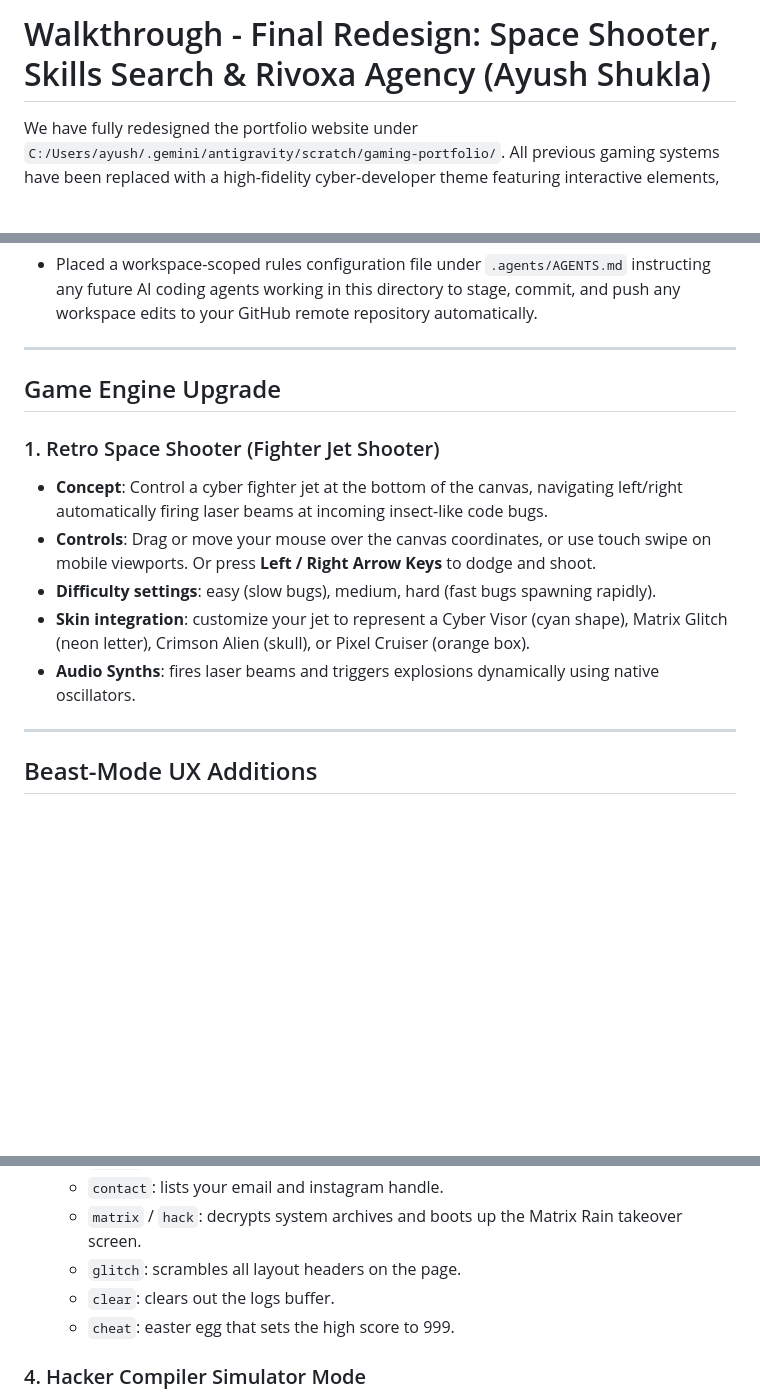
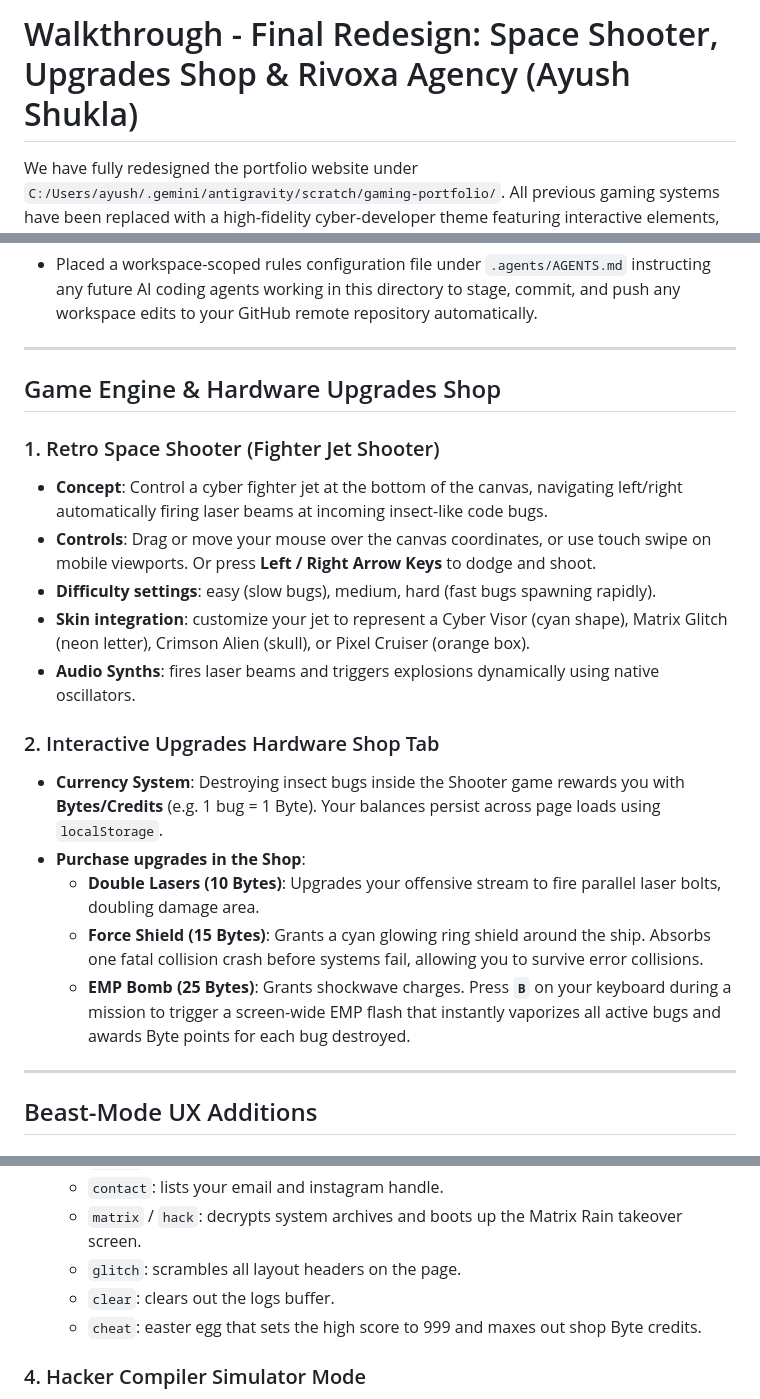
Before and after one commit to XORNOTFOUND02/XORNOTFOUND02, a Markdown page: walkthrough.md, 3 parts joined by grey strips. Drawn GitHub-style; blank space fills up the shorter version.

Commit message:
docs: document Fighter Jet Upgrades Shop mechanics

```diff
--- a/walkthrough.md
+++ b/walkthrough.md
@@ -1,4 +1,4 @@
-# Walkthrough - Final Redesign: Space Shooter, Skills Search & Rivoxa Agency (Ayush Shukla)
+# Walkthrough - Final Redesign: Space Shooter, Upgrades Shop & Rivoxa Agency (Ayush Shukla)
 
 We have fully redesigned the portfolio website under `C:/Users/ayush/.gemini/antigravity/scratch/gaming-portfolio/`. All previous gaming systems have been replaced with a high-fidelity cyber-developer theme featuring interactive elements, an embedded arcade canvas game, and a direct recruitment portal.
 
@@ -13,7 +13,7 @@ We have fully redesigned the portfolio website under `C:/Users/ayush/.gemini/ant
 
 ---
 
-## Game Engine Upgrade
+## Game Engine & Hardware Upgrades Shop
 
 ### 1. Retro Space Shooter (Fighter Jet Shooter)
 - **Concept**: Control a cyber fighter jet at the bottom of the canvas, navigating left/right automatically firing laser beams at incoming insect-like code bugs.
@@ -21,6 +21,13 @@ We have fully redesigned the portfolio website under `C:/Users/ayush/.gemini/ant
 - **Difficulty settings**: easy (slow bugs), medium, hard (fast bugs spawning rapidly).
 - **Skin integration**: customize your jet to represent a Cyber Visor (cyan shape), Matrix Glitch (neon letter), Crimson Alien (skull), or Pixel Cruiser (orange box).
 - **Audio Synths**: fires laser beams and triggers explosions dynamically using native oscillators.
+
+### 2. Interactive Upgrades Hardware Shop Tab
+- **Currency System**: Destroying insect bugs inside the Shooter game rewards you with **Bytes/Credits** (e.g. 1 bug = 1 Byte). Your balances persist across page loads using `localStorage`.
+- **Purchase upgrades in the Shop**:
+  - **Double Lasers (10 Bytes)**: Upgrades your offensive stream to fire parallel laser bolts, doubling damage area.
+  - **Force Shield (15 Bytes)**: Grants a cyan glowing ring shield around the ship. Absorbs one fatal collision crash before systems fail, allowing you to survive error collisions.
+  - **EMP Bomb (25 Bytes)**: Grants shockwave charges. Press **`B`** on your keyboard during a mission to trigger a screen-wide EMP flash that instantly vaporizes all active bugs and awards Byte points for each bug destroyed.
 
 ---
 
@@ -47,7 +54,7 @@ We have fully redesigned the portfolio website under `C:/Users/ayush/.gemini/ant
   - `matrix` / `hack`: decrypts system archives and boots up the Matrix Rain takeover screen.
   - `glitch`: scrambles all layout headers on the page.
   - `clear`: clears out the logs buffer.
-  - `cheat`: easter egg that sets the high score to 999.
+  - `cheat`: easter egg that sets the high score to 999 and maxes out shop Byte credits.
 
 ### 4. Hacker Compiler Simulator Mode
 - **Tab Panel**: Accessed via the **"HACKER COMPILER"** tab next to the game.
```
